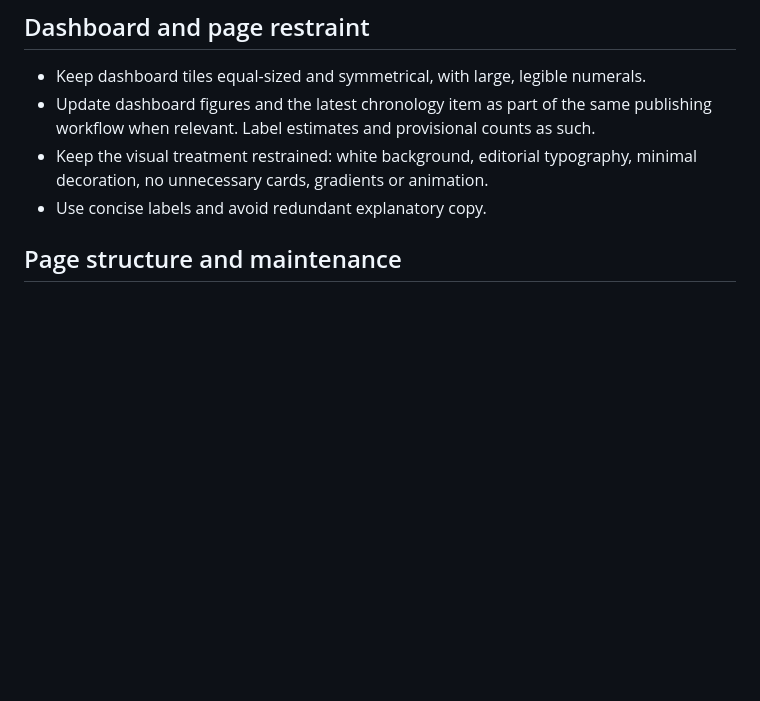
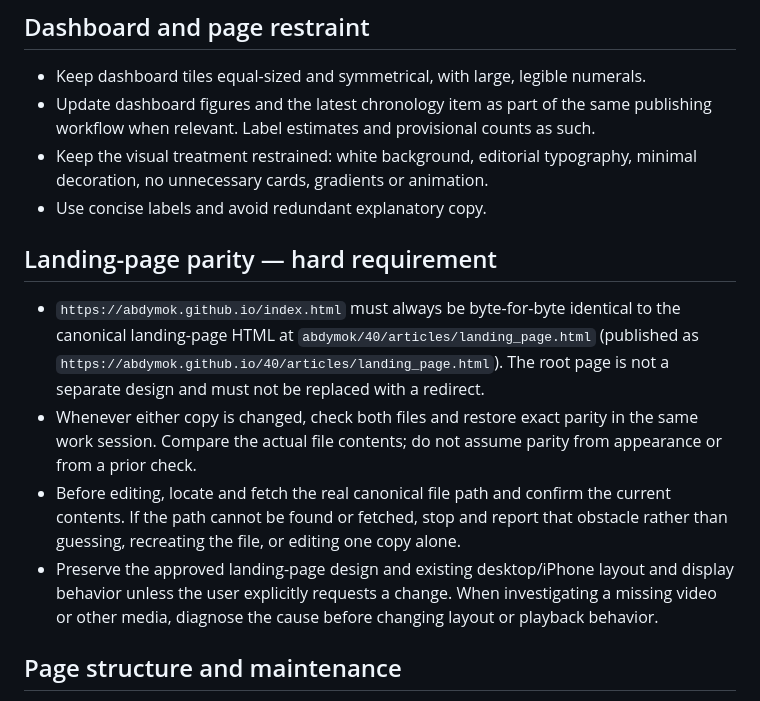
Before and after one commit to abdymok/40, a Markdown page: SOP.md, the part around the change. GitHub-like rendering; blank space fills up the shorter version.

Commit message:
Document landing page parity requirement

```diff
--- a/SOP.md
+++ b/SOP.md
@@ -26,6 +26,12 @@
 - Keep the visual treatment restrained: white background, editorial typography, minimal decoration, no unnecessary cards, gradients or animation.
 - Use concise labels and avoid redundant explanatory copy.
 
+## Landing-page parity — hard requirement
+
+- `https://abdymok.github.io/index.html` must always be byte-for-byte identical to the canonical landing-page HTML at `abdymok/40/articles/landing_page.html` (published as `https://abdymok.github.io/40/articles/landing_page.html`). The root page is not a separate design and must not be replaced with a redirect.
+- Whenever either copy is changed, check both files and restore exact parity in the same work session. Compare the actual file contents; do not assume parity from appearance or from a prior check.
+- Before editing, locate and fetch the real canonical file path and confirm the current contents. If the path cannot be found or fetched, stop and report that obstacle rather than guessing, recreating the file, or editing one copy alone.
+- Preserve the approved landing-page design and existing desktop/iPhone layout and display behavior unless the user explicitly requests a change. When investigating a missing video or other media, diagnose the cause before changing layout or playback behavior.
 
 ## Page structure and maintenance
 
```
